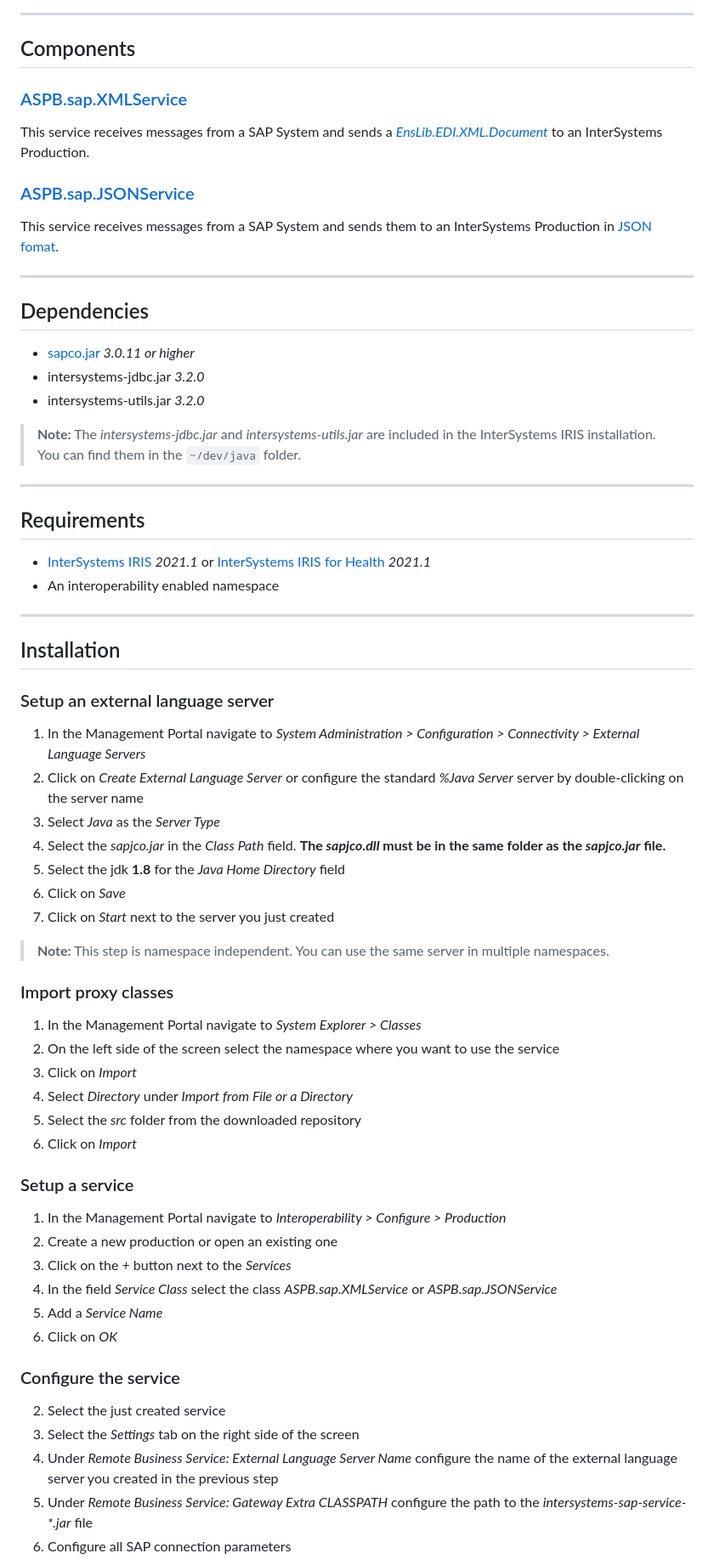
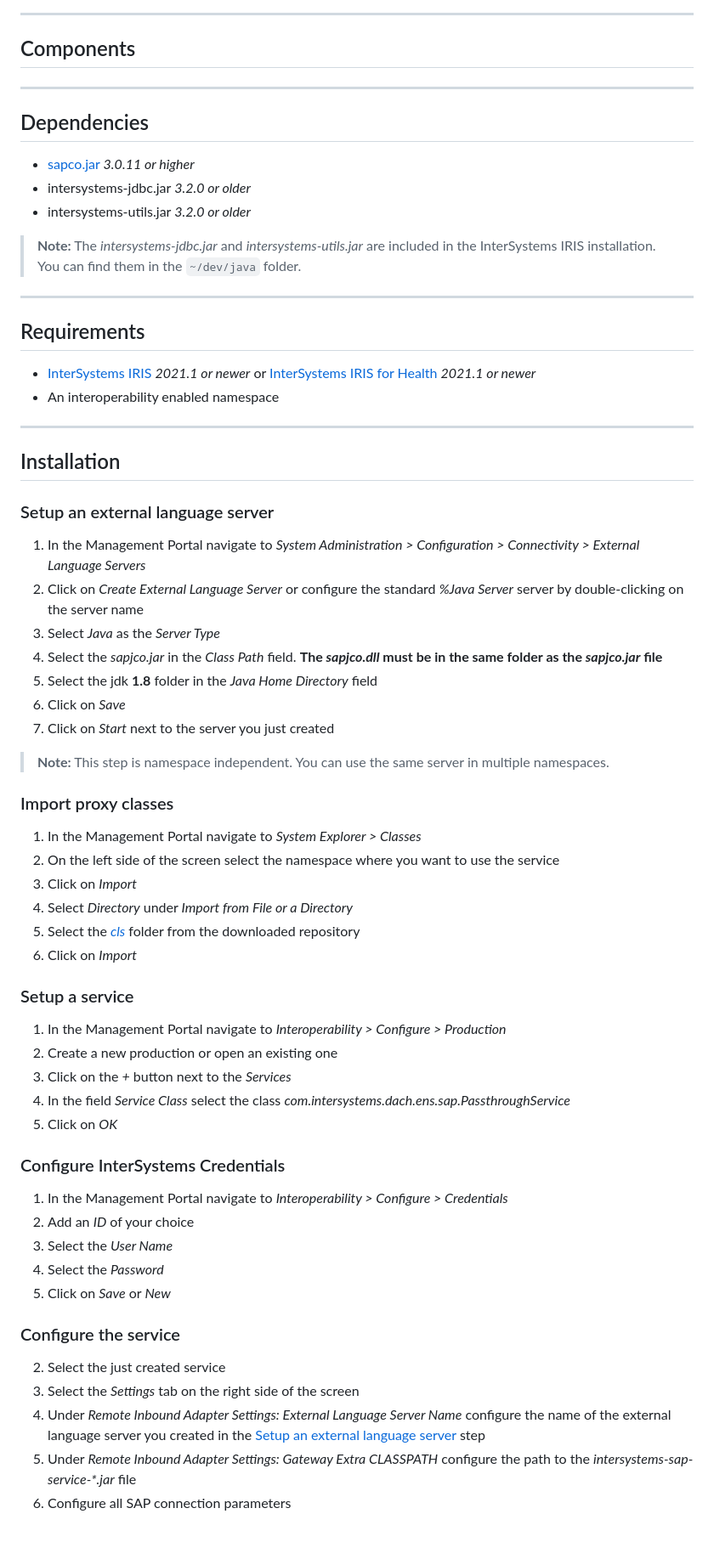
Before and after one commit to intersystems-dach/intersystems-sap-service, a Markdown page: README.md, the part around the change printed below. Shown: that part at 85% size. GitHub-like rendering; blank space fills up the shorter version.

```diff
--- a/README.md
+++ b/README.md
@@ -36,21 +34,13 @@ An InterSystems SAP Business Service to receive from a SAP System.
 
 ## Components
 
-### [ASPB.sap.XMLService](src/ASPB/sap/XMLService.java)
-
-This service receives messages from a SAP System and sends a [_EnsLib.EDI.XML.Document_](https://docs.intersystems.com/irislatest/csp/documatic/%25CSP.Documatic.cls?LIBRARY=ENSLIB&CLASSNAME=EnsLib.EDI.XML.Document) to an InterSystems Production.
-
-### [ASPB.sap.JSONService](src/ASPB/sap/JSONService.java)
-
-This service receives messages from a SAP System and sends them to an InterSystems Production in [JSON fomat](https://www.json.org/json-en.html).
-
 ---
 
 ## Dependencies
 
 -   [sapco.jar](https://support.sap.com/en/product/connectors/jco.html) _3.0.11 or higher_
--   intersystems-jdbc.jar _3.2.0_
--   intersystems-utils.jar _3.2.0_
+-   intersystems-jdbc.jar _3.2.0 or older_
+-   intersystems-utils.jar _3.2.0 or older_
 
 > **Note:** The _intersystems-jdbc.jar_ and _intersystems-utils.jar_ are included in the InterSystems IRIS installation. You can find them in the `~/dev/java` folder.
 
@@ -58,7 +48,7 @@ This service receives messages from a SAP System and sends them to an InterSyste
 
 ## Requirements
 
--   [InterSystems IRIS](https://www.intersystems.com/products/intersystems-iris/) _2021.1_ or [InterSystems IRIS for Health](https://www.intersystems.com/products/intersystems-iris-for-health/) _2021.1_
+-   [InterSystems IRIS](https://www.intersystems.com/products/intersystems-iris/) _2021.1 or newer_ or [InterSystems IRIS for Health](https://www.intersystems.com/products/intersystems-iris-for-health/) _2021.1 or newer_
 -   An interoperability enabled namespace
 
 ---
@@ -70,8 +60,8 @@ This service receives messages from a SAP System and sends them to an InterSyste
 1. In the Management Portal navigate to _System Administration > Configuration > Connectivity > External Language Servers_
 2. Click on _Create External Language Server_ or configure the standard _%Java Server_ server by double-clicking on the server name
 3. Select _Java_ as the _Server Type_
-4. Select the _sapjco.jar_ in the _Class Path_ field. **The _sapjco.dll_ must be in the same folder as the _sapjco.jar_ file.**
-5. Select the jdk **1.8** for the _Java Home Directory_ field
+4. Select the _sapjco.jar_ in the _Class Path_ field. **The _sapjco.dll_ must be in the same folder as the _sapjco.jar_ file**
+5. Select the jdk **1.8** folder in the _Java Home Directory_ field
 6. Click on _Save_
 7. Click on _Start_ next to the server you just created
 
@@ -83,7 +73,7 @@ This service receives messages from a SAP System and sends them to an InterSyste
 2. On the left side of the screen select the namespace where you want to use the service
 3. Click on _Import_
 4. Select _Directory_ under _Import from File or a Directory_
-5. Select the _src_ folder from the downloaded repository
+5. Select the _[cls](cls)_ folder from the downloaded repository
 6. Click on _Import_
 
 ### Setup a service
@@ -91,14 +81,21 @@ This service receives messages from a SAP System and sends them to an InterSyste
 1. In the Management Portal navigate to _Interoperability > Configure > Production_
 2. Create a new production or open an existing one
 3. Click on the _+_ button next to the _Services_
-4. In the field _Service Class_ select the class _ASPB.sap.XMLService_ or _ASPB.sap.JSONService_
-5. Add a _Service Name_
-6. Click on _OK_
+4. In the field _Service Class_ select the class _com.intersystems.dach.ens.sap.PassthroughService_
+5. Click on _OK_
+
+### Configure InterSystems Credentials
+
+1. In the Management Portal navigate to _Interoperability > Configure > Credentials_
+2. Add an _ID_ of your choice
+3. Select the _User Name_
+4. Select the _Password_
+5. Click on _Save_ or _New_
 
 ### Configure the service
 
 2. Select the just created service
 3. Select the _Settings_ tab on the right side of the screen
-4. Under _Remote Business Service: External Language Server Name_ configure the name of the external language server you created in the previous step
-5. Under _Remote Business Service: Gateway Extra CLASSPATH_ configure the path to the _intersystems-sap-service-\*.jar_ file
+4. Under _Remote Inbound Adapter Settings: External Language Server Name_ configure the name of the external language server you created in the [Setup an external language server](#setup-an-external-language-server) step
+5. Under _Remote Inbound Adapter Settings: Gateway Extra CLASSPATH_ configure the path to the _intersystems-sap-service-\*.jar_ file
 6. Configure all SAP connection parameters
```
Also changed, not shown: other parts of README.md (+30 -28 lines).
